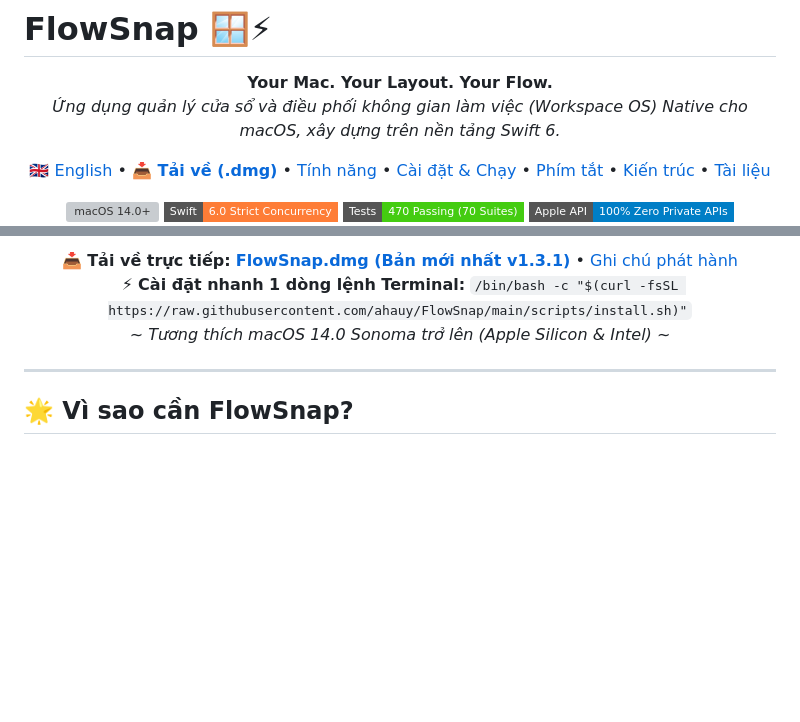
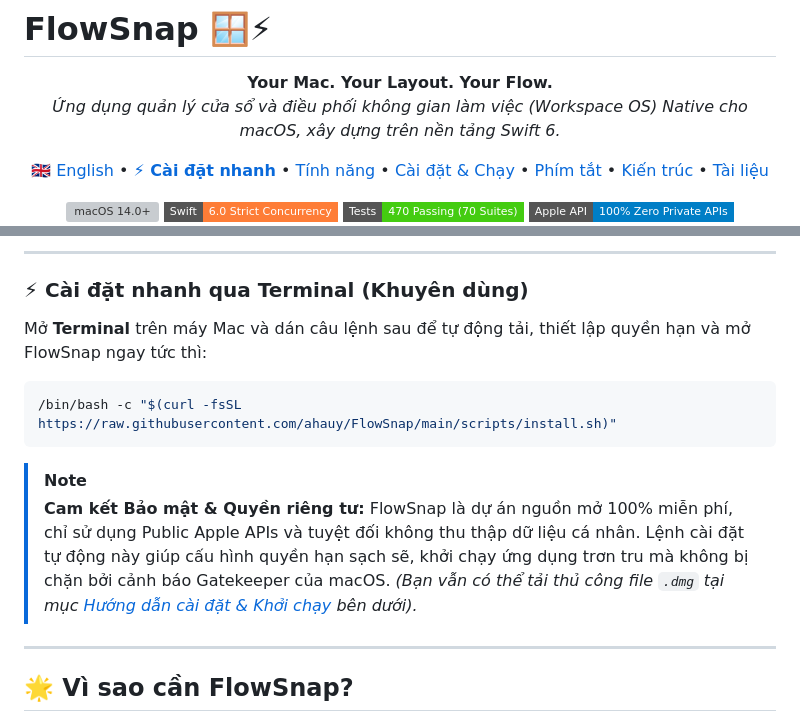
Before and after one commit to ahauy/FlowSnap, a Markdown page: README.vi.md, 2 parts joined by grey strips. Drawn GitHub-style; badges without logos; blank space fills up the shorter version; grey boxes are pictures that could not be loaded.

````diff
--- a/README.vi.md
+++ b/README.vi.md
@@ -7,7 +7,7 @@
 
 <p align="center">
   <a href="README.md">🇬🇧 English</a> •
-  <a href="https://github.com/ahauy/FlowSnap/releases/latest/download/FlowSnap.dmg"><strong>📥 Tải về (.dmg)</strong></a> •
+  <a href="#-cài-đặt-nhanh-qua-terminal-khuyên-dùng"><strong>⚡ Cài đặt nhanh</strong></a> •
   <a href="#tính-năng-nổi-bật">Tính năng</a> •
   <a href="#hướng-dẫn-cài-đặt--khởi-chạy">Cài đặt & Chạy</a> •
   <a href="#bảng-phím-tắt-mặc-định">Phím tắt</a> •
@@ -33,11 +27,18 @@
   </a>
 </p>
 
-<p align="center">
-  📥 <strong>Tải về trực tiếp:</strong> <a href="https://github.com/ahauy/FlowSnap/releases/latest/download/FlowSnap.dmg"><strong>FlowSnap.dmg (Bản mới nhất v1.3.1)</strong></a> • <a href="https://github.com/ahauy/FlowSnap/releases/latest">Ghi chú phát hành</a><br>
-  ⚡ <strong>Cài đặt nhanh 1 dòng lệnh Terminal:</strong> <code>/bin/bash -c "$(curl -fsSL https://raw.githubusercontent.com/ahauy/FlowSnap/main/scripts/install.sh)"</code><br>
-  <em>~ Tương thích macOS 14.0 Sonoma trở lên (Apple Silicon & Intel) ~</em>
-</p>
+---
+
+### ⚡ Cài đặt nhanh qua Terminal (Khuyên dùng)
+
+Mở **Terminal** trên máy Mac và dán câu lệnh sau để tự động tải, thiết lập quyền hạn và mở FlowSnap ngay tức thì:
+
+```bash
+/bin/bash -c "$(curl -fsSL https://raw.githubusercontent.com/ahauy/FlowSnap/main/scripts/install.sh)"
+```
+
+> [!NOTE]
+> **Cam kết Bảo mật & Quyền riêng tư:** FlowSnap là dự án nguồn mở 100% miễn phí, chỉ sử dụng Public Apple APIs và tuyệt đối không thu thập dữ liệu cá nhân. Lệnh cài đặt tự động này giúp cấu hình quyền hạn sạch sẽ, khởi chạy ứng dụng trơn tru mà không bị chặn bởi cảnh báo Gatekeeper của macOS. _(Bạn vẫn có thể tải thủ công file `.dmg` tại mục [Hướng dẫn cài đặt & Khởi chạy](#hướng-dẫn-cài-đặt--khởi-chạy) bên dưới)._
 
 ---
 
````
Also changed, not shown: other parts of README.vi.md (+1 -7 lines), README.md (+14 -13 lines).
